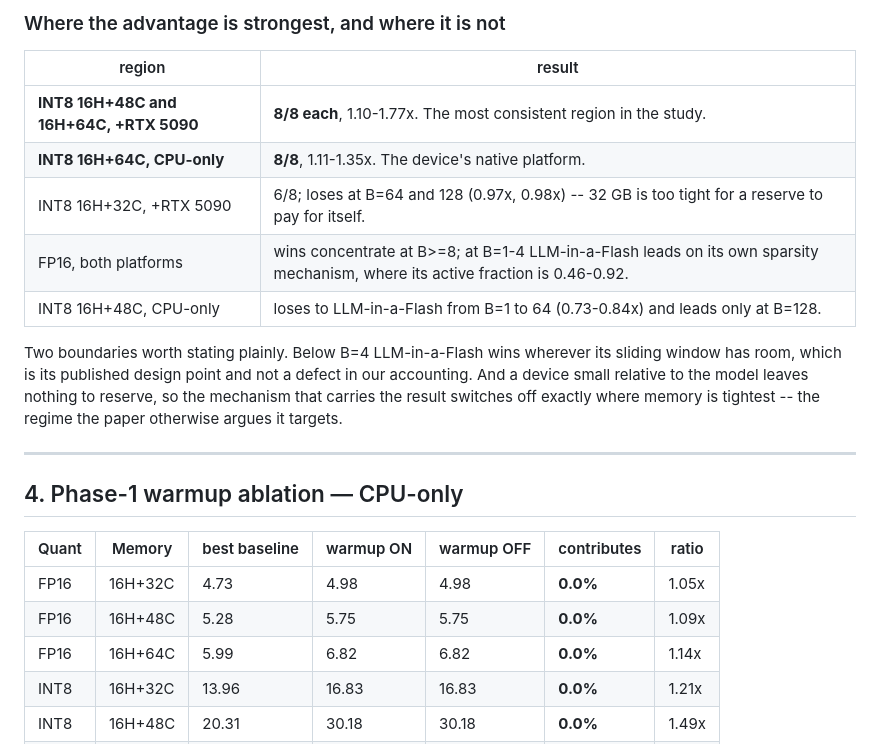
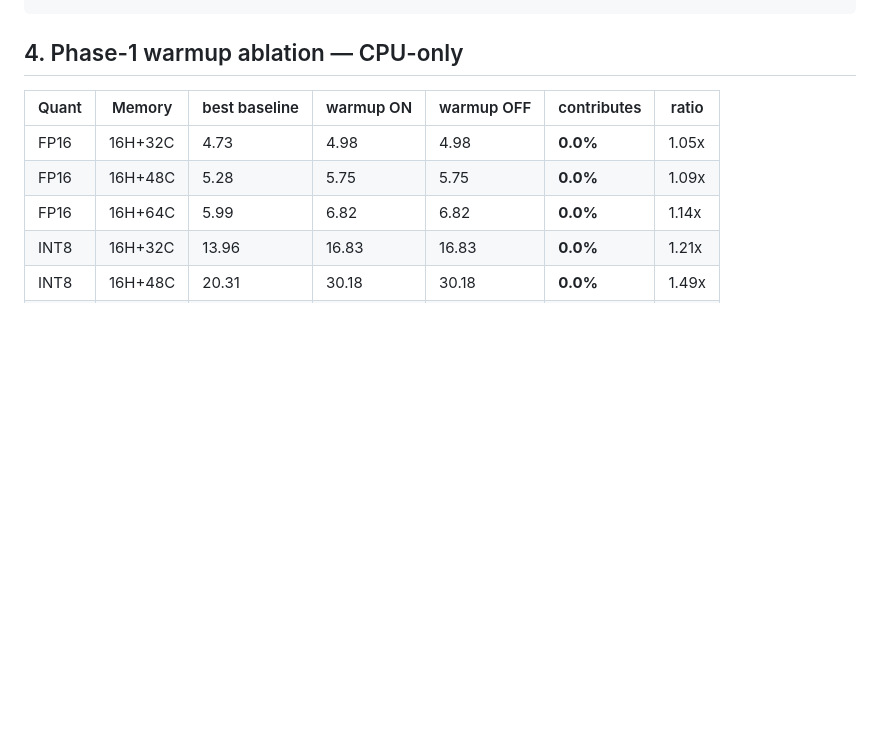
Before and after one commit to Romyull-Islam/SemSched, a Markdown page: RESULTS.md, the part around one of its changes. Rendered like a GitHub page; blank space fills up the shorter version.

````diff
--- a/RESULTS.md
+++ b/RESULTS.md
@@ -304,22 +306,4 @@ CPU-only   Qwen2.5 72B INT8  16H+64C   batch sweep
 ```
-
-### Where the advantage is strongest, and where it is not
-
-| region | result |
-|---|---|
-| **INT8 16H+48C and 16H+64C, +RTX 5090** | **8/8 each**, 1.10-1.77x. The most consistent region in the study. |
-| **INT8 16H+64C, CPU-only** | **8/8**, 1.11-1.35x. The device's native platform. |
-| INT8 16H+32C, +RTX 5090 | 6/8; loses at B=64 and 128 (0.97x, 0.98x) -- 32 GB is too tight for a reserve to pay for itself. |
-| FP16, both platforms | wins concentrate at B>=8; at B=1-4 LLM-in-a-Flash leads on its own sparsity mechanism, where its active fraction is 0.46-0.92. |
-| INT8 16H+48C, CPU-only | loses to LLM-in-a-Flash from B=1 to 64 (0.73-0.84x) and leads only at B=128. |
-
-Two boundaries worth stating plainly. Below B=4 LLM-in-a-Flash wins wherever its
-sliding window has room, which is its published design point and not a defect in
-our accounting. And a device small relative to the model leaves nothing to
-reserve, so the mechanism that carries the result switches off exactly where
-memory is tightest -- the regime the paper otherwise argues it targets.
-
----
 
 ## 4. Phase-1 warmup ablation — CPU-only
 
````
Also changed, not shown: other parts of RESULTS.md (+99 -97 lines).
